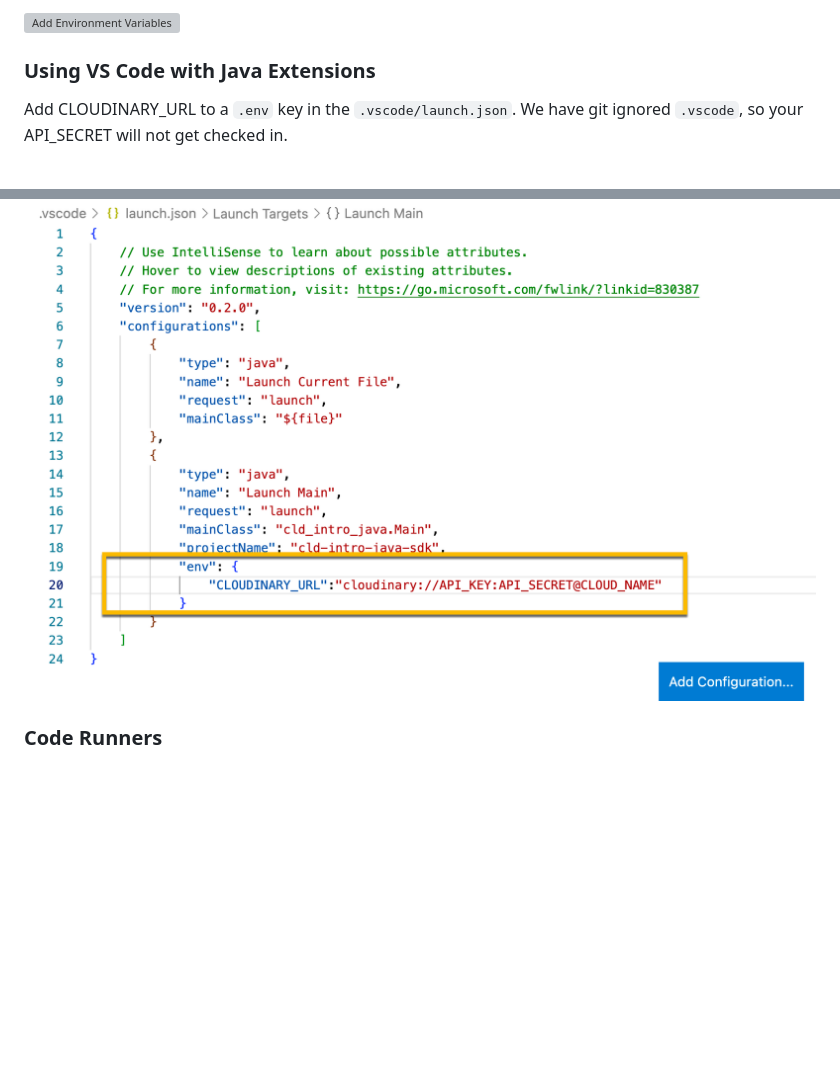
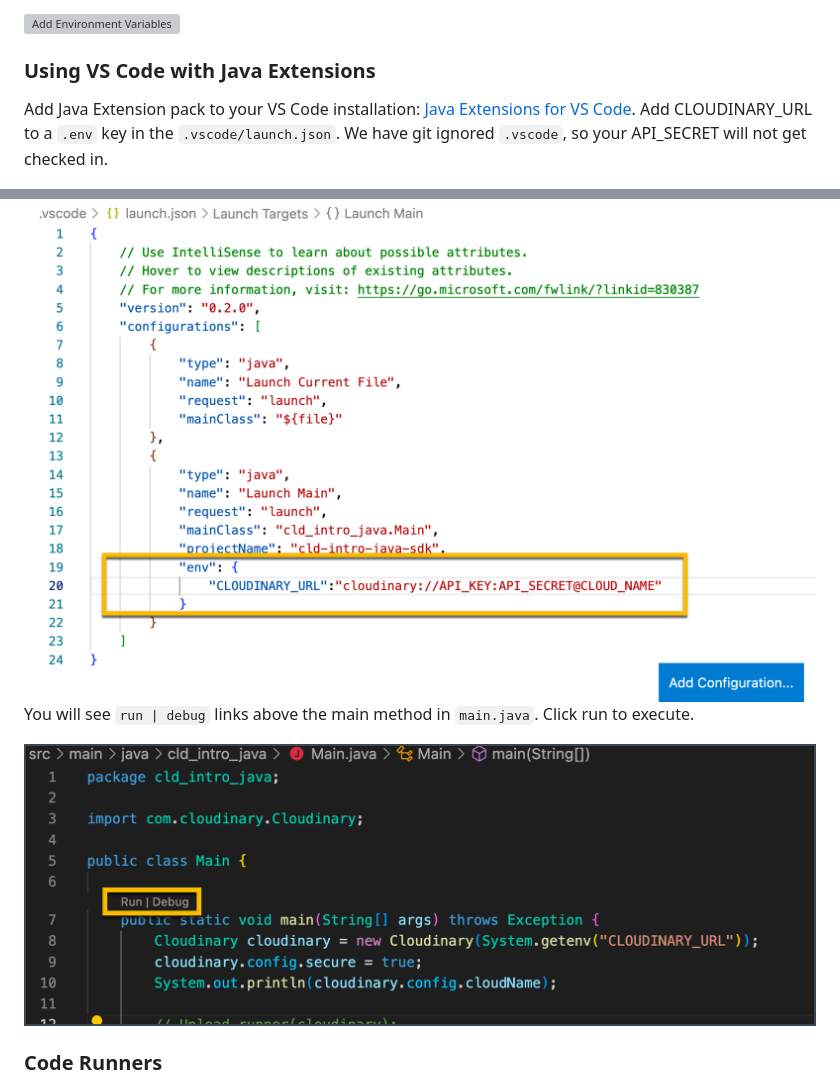
Before and after one commit to harunpehlivan/cld-intro-java, a Markdown page: README.md, 2 parts joined by grey strips. Drawn GitHub-style; pictures changed too: images/vscode-java-run.png (added); blank space fills up the shorter version; grey boxes are pictures that could not be loaded.

Commit message:
update the instructions for running in vs code

```diff
--- a/README.md
+++ b/README.md
@@ -82,9 +82,14 @@ Cloudinary provides CLOUDINARY_URL as an environment variable KEY.  You can copy
 
 ### Using VS Code with Java Extensions
 
+Add Java Extension pack to your VS Code installation: [Java Extensions for VS Code](https://code.visualstudio.com/docs/java/extensions).
 Add CLOUDINARY_URL to a `.env` key in the `.vscode/launch.json`. We have git ignored `.vscode`, so your API_SECRET will not get checked in.
 
 <img width="800" src="./images/vscode-launch-credentials.png" alt="Adding Credentials to .vscode/launch.json">
+
+You will see `run | debug` links above the main method in `main.java`.  Click run to execute.
+
+<img width="800" src="./images/vscode-java-run.png" alt="Run Java in VS Code">
 
 ### Code Runners
 
```
